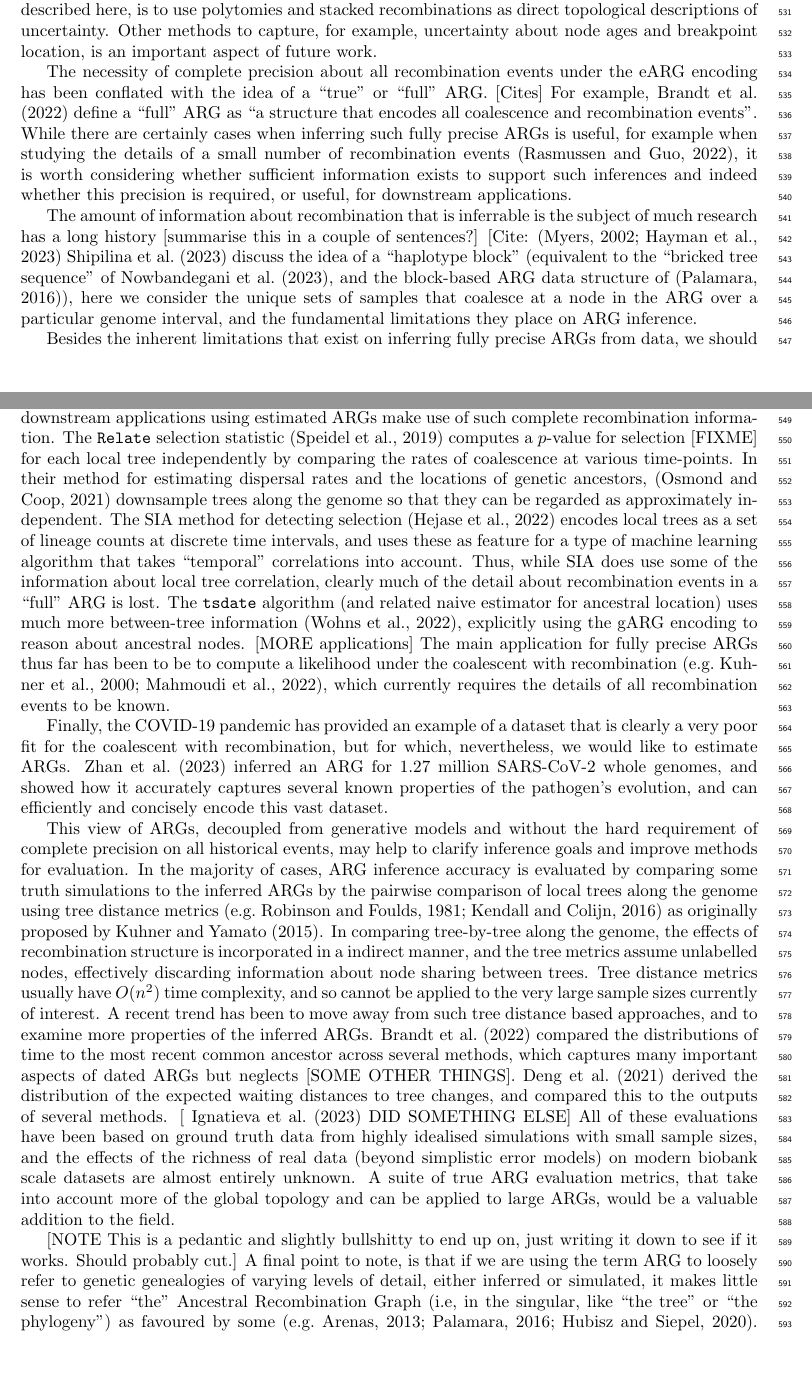
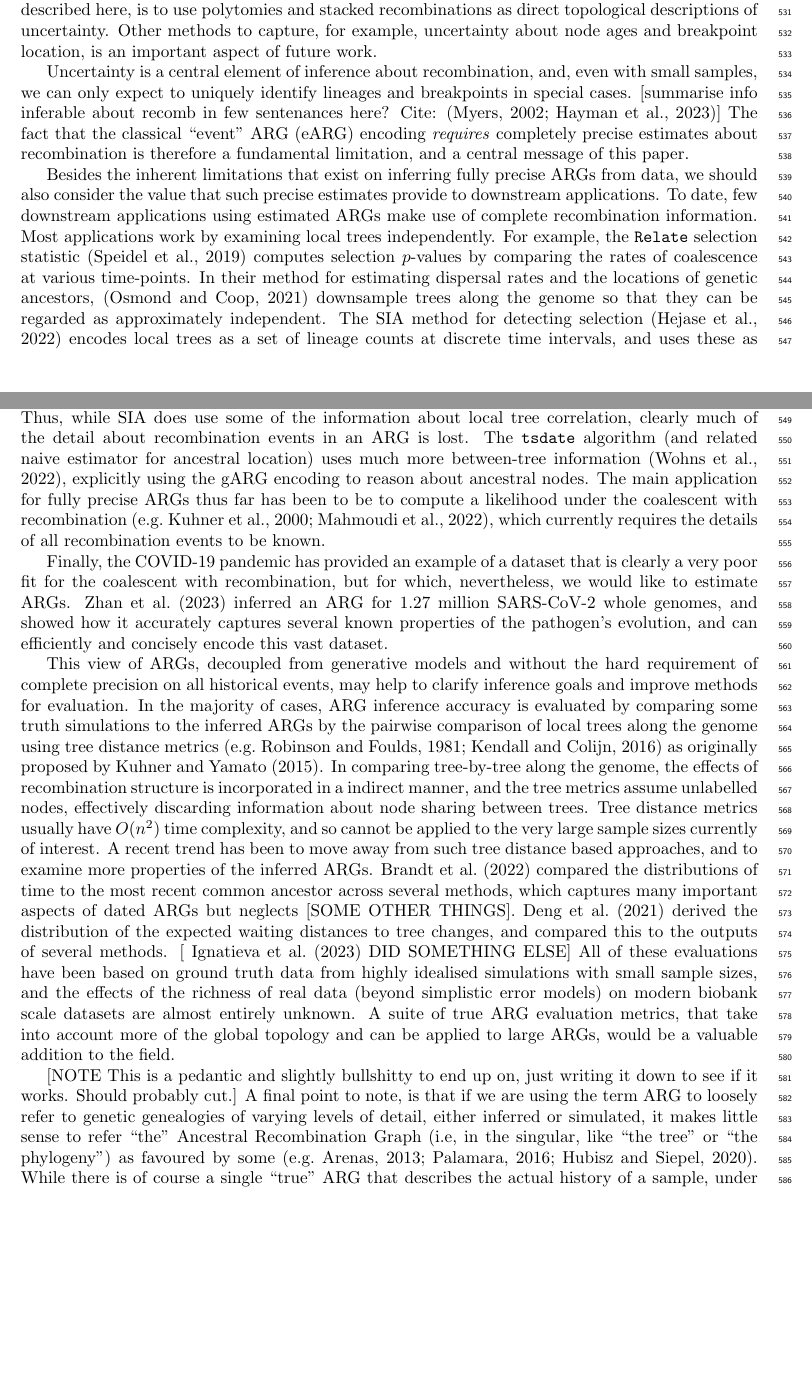
Before and after one commit to tskit-dev/what-is-an-arg-paper, a LaTeX paper (paper.tex): two parts of pages 17 and 18 of 32, joined at a grey line, cut so that both start at the same text, the shorter picture padded with empty space. Compiled offline with pdfLaTeX.

Commit message:
Further notes on uncertainty

```diff
--- a/paper.tex
+++ b/paper.tex
@@ -1530,36 +1530,41 @@ descriptions of uncertainty. Other methods to capture, for example,
 uncertainty about node ages and breakpoint location, is an important
 aspect of future work.
 
-
-The necessity of complete precision about all recombination
-events under the eARG encoding has been
-conflated with the idea of a ``true'' or ``full'' ARG. [Cites]
-For example, \citet{brandt2021evaluation} define a ``full'' ARG as
-``a structure that encodes all
-coalescence and recombination events''. While there are certainly cases
-when inferring such fully precise ARGs is useful, for example when
-studying the details of a small number of recombination
-events~\citep{rasmussen2022espalier}, it is worth considering
-whether sufficient information exists to support such inferences
-and indeed whether this precision is required, or useful,
-for downstream applications.
-
-The amount of information about recombination that is inferrable
-is the subject of much research
-has a long history [summarise this in a couple of sentences?]
-[Cite: \citep{myers2002detection,hayman2023recoverability}
+Uncertainty is a central element of inference about recombination,
+and, even with small samples, we can only expect to uniquely identify
+lineages and breakpoints in special cases.
+[summarise info inferable about recomb in few sentenances here?
+Cite: \citep{myers2002detection,hayman2023recoverability}]
 % This might be where we mention Fisher's junctions and IBD?
 % https://github.com/tskit-dev/what-is-an-arg-paper/issues/121
-\cite{shipilina2023origin} discuss the idea of a ``haplotype block''
-(equivalent to the ``bricked tree sequence'' of
-\cite{nowbandegani2023extremely},
-% TODO look this up. I expect it's basically the same??
-and the block-based ARG data structure of
-\citep{palamara2016argon}),
-here we consider the unique sets of
-samples that coalesce at a node in the ARG over a particular
-genome interval, and the fundamental limitations they place
-on ARG inference.
+The fact that the classical ``event'' ARG (eARG) encoding
+\emph{requires} completely precise estimates about recombination
+is therefore a fundamental limitation, and a central message
+of this paper.
+
+% The necessity of complete precision about all recombination
+% events under the eARG encoding has been
+% conflated with the idea of a ``true'' or ``full'' ARG. [Cites]
+% For example, \citet{brandt2021evaluation} define a ``full'' ARG as
+% ``a structure that encodes all
+% coalescence and recombination events''. While there are certainly cases
+% when inferring such fully precise ARGs is useful, for example when
+% studying the details of a small number of recombination
+% events~\citep{rasmussen2022espalier}, it is worth considering
+% whether sufficient information exists to support such inferences
+% and indeed whether this precision is required, or useful,
+% for downstream applications.
+
+% \cite{shipilina2023origin} discuss the idea of a ``haplotype block''
+% (equivalent to the ``bricked tree sequence'' of
+% \cite{nowbandegani2023extremely},
+% % TODO look this up. I expect it's basically the same??
+% and the block-based ARG data structure of
+% \citep{palamara2016argon}),
+% here we consider the unique sets of
+% samples that coalesce at a node in the ARG over a particular
+% genome interval, and the fundamental limitations they place
+% on ARG inference.
 
 % [FIXME find somewhere natural for this. The last clause is too vague - what
 % are the implications?]
@@ -1568,15 +1573,15 @@ on ARG inference.
 % multiple nodes (or ``blocks'' \citep{palamara2016argon}), with implications for
 
 % % Do downstream applications actually make use of such full ARGs?
-Besides the inherent limitations that exist on inferring fully precise ARGs
-from data,
+Besides the inherent limitations that exist on inferring fully
+precise ARGs from data,
 we should also consider the value that such precise estimates provide
 to downstream applications.
 To date, few downstream applications using estimated ARGs
-make use of such complete recombination information.
-The \relate\ selection statistic~\citep{speidel2019method}
-computes a $p$-value for selection [FIXME] for each
-local tree independently by comparing the rates of coalescence
+make use of complete recombination information.
+Most applications work by examining local trees independently.
+For example, the \relate\ selection statistic~\citep{speidel2019method}
+computes selection $p$-values by comparing the rates of coalescence
 at various time-points.
 In their method
 for estimating dispersal rates and the locations of genetic
@@ -1590,12 +1595,11 @@ type of machine learning algorithm
 that takes ``temporal'' correlations into account. Thus,
 while SIA does use some of the information about local tree correlation,
 clearly much of the detail about recombination
-events in a ``full'' ARG is lost.
+events in an ARG is lost.
 The \texttt{tsdate} algorithm (and related naive estimator
 for ancestral location) uses much more between-tree
 information~\citep{wohns2022unified}, explicitly using the gARG
 encoding to reason about ancestral nodes.
-[MORE applications]
 The main application for fully precise ARGs thus far has been
 to be to compute a likelihood under the coalescent with
 recombination~\citep[e.g.][]{kuhner2000maximum,mahmoudi2022bayesian},
```
Also changed, not shown: paper.tex (2 more changed lines).
